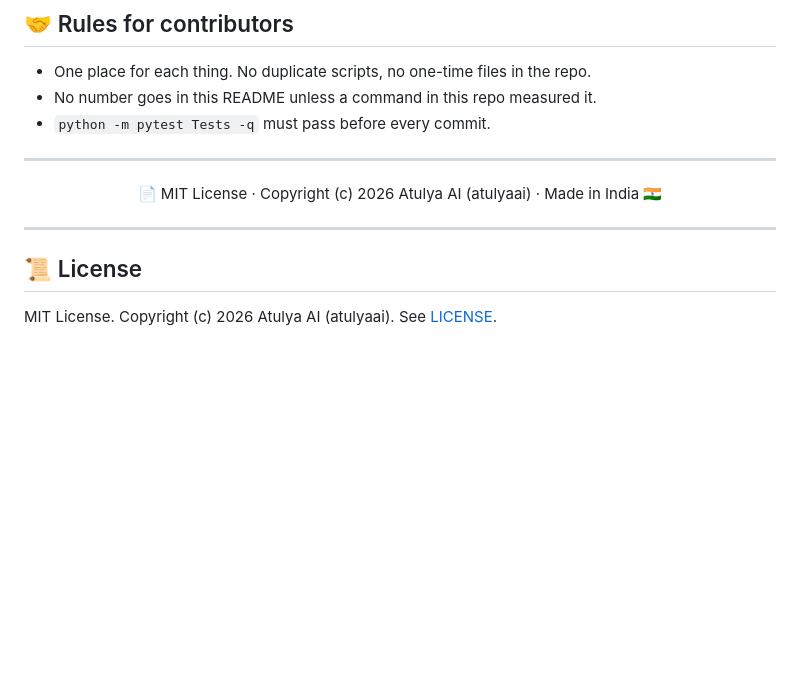
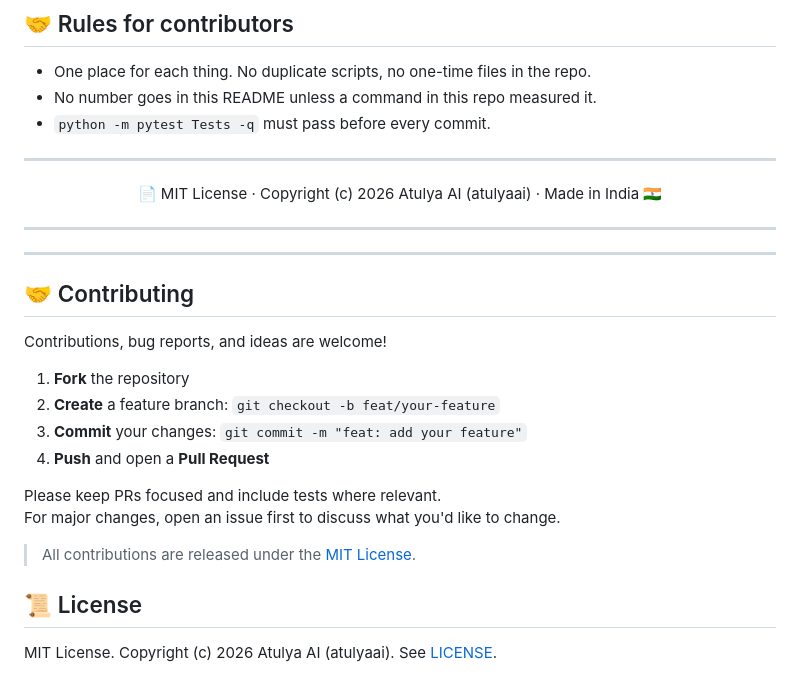
Before and after one commit to atulyaai/Tantra-LLM, a Markdown page: README.md, the part around the change. GitHub-like rendering; blank space fills up the shorter version.

Commit message:
Add ## 🤝 Contributing section to README

```diff
--- a/README.md
+++ b/README.md
@@ -249,6 +249,22 @@ python -m pytest Tests -q      # 18 passed
 
 ---
 
+---
+
+## 🤝 Contributing
+
+Contributions, bug reports, and ideas are welcome!
+
+1. **Fork** the repository
+2. **Create** a feature branch: `git checkout -b feat/your-feature`
+3. **Commit** your changes: `git commit -m "feat: add your feature"`
+4. **Push** and open a **Pull Request**
+
+Please keep PRs focused and include tests where relevant.
+For major changes, open an issue first to discuss what you'd like to change.
+
+> All contributions are released under the [MIT License](LICENSE).
+
 ## 📜 License
 
 MIT License. Copyright (c) 2026 Atulya AI (atulyaai). See [LICENSE](LICENSE).
```
